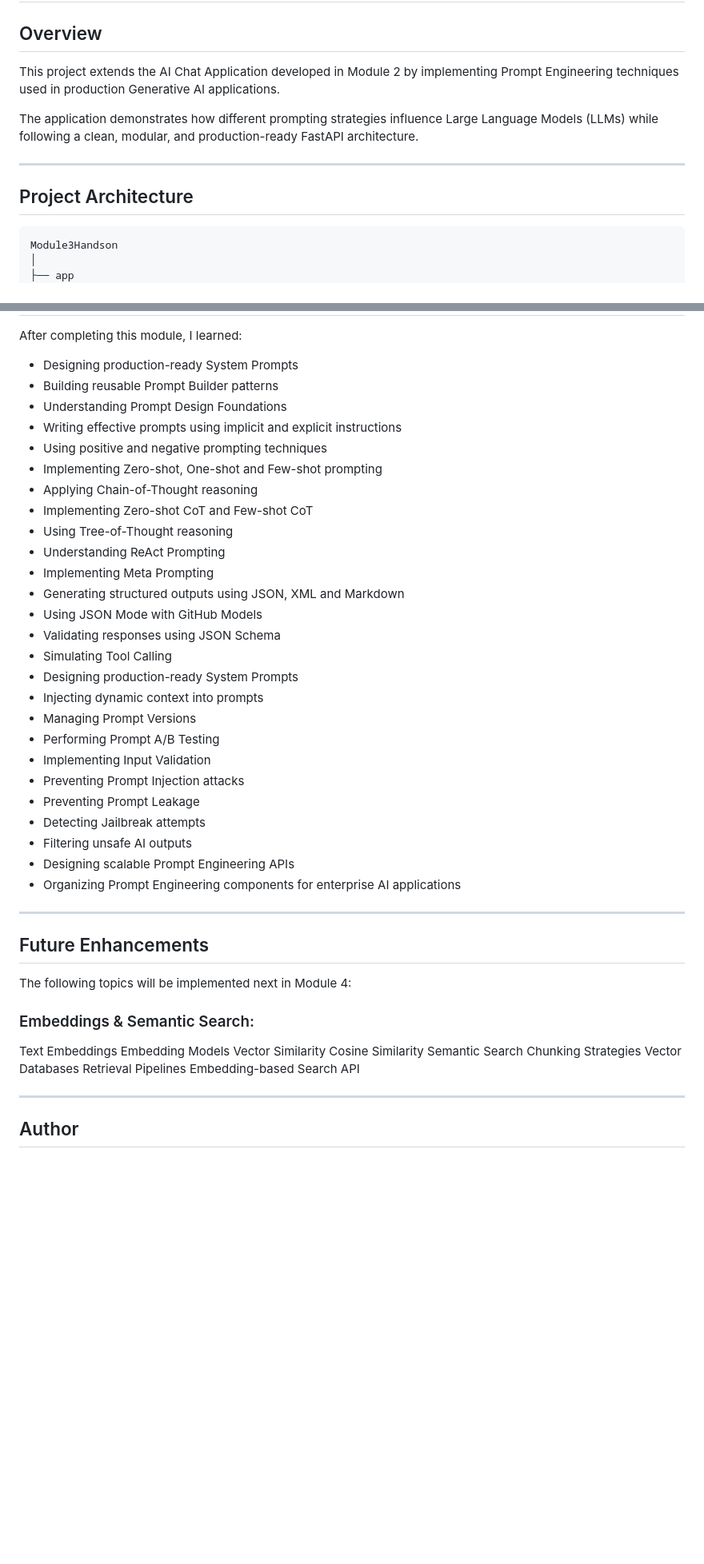
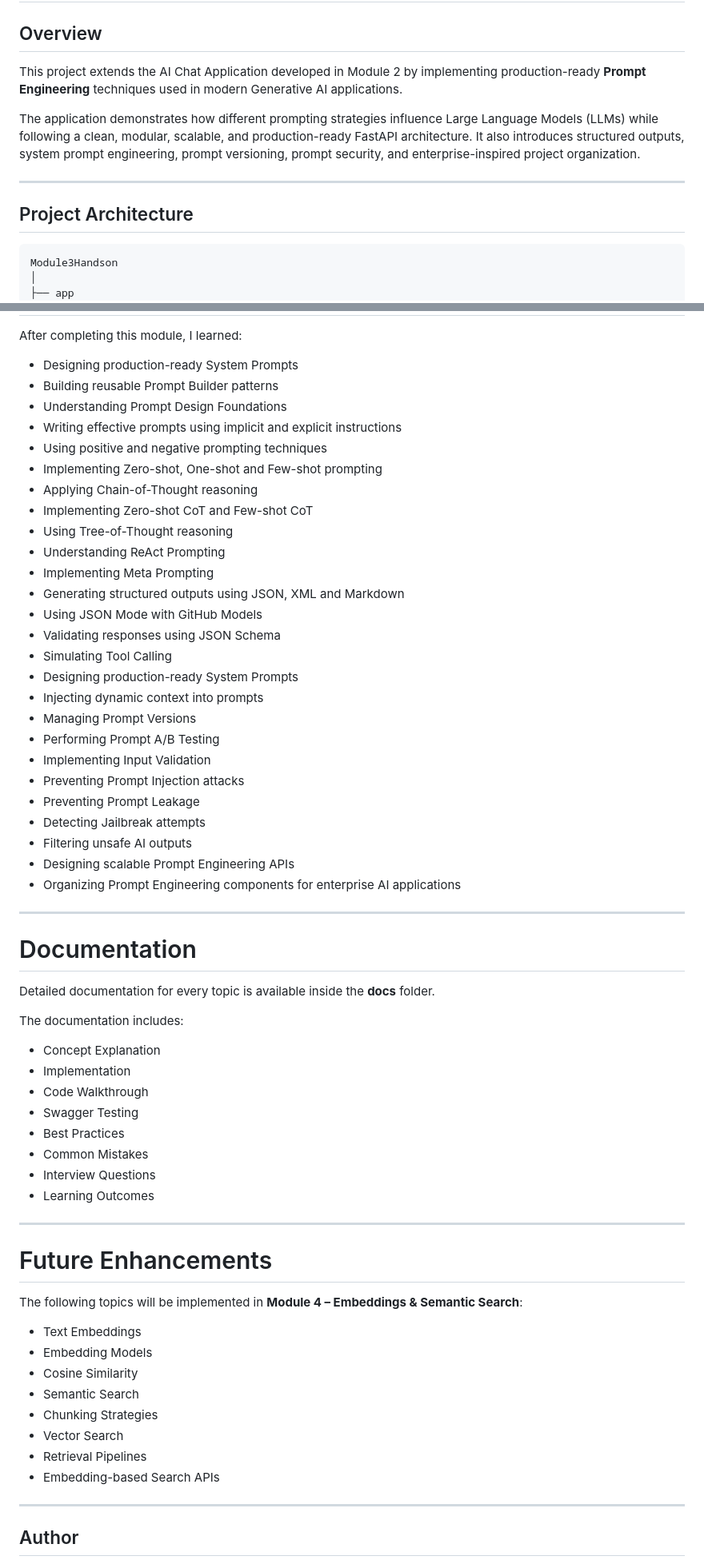
Before and after one commit to RameshSrinivasanJourney/ds_cross_skilling, a Markdown page: Module3Handson/README.md, 2 parts joined by grey strips. Shown at 80% size. GitHub-like rendering; blank space fills up the shorter version.

Commit message:
Complete Module 3: Prompt Engineering with structured outputs, system prompts, security, and A/B testing

````diff
--- a/Module3Handson/README.md
+++ b/Module3Handson/README.md
@@ -2,15 +2,15 @@
 
 ## Overview
 
-This project extends the AI Chat Application developed in Module 2 by implementing Prompt Engineering techniques used in production Generative AI applications.
+This project extends the AI Chat Application developed in Module 2 by implementing production-ready **Prompt Engineering** techniques used in modern Generative AI applications.
 
-The application demonstrates how different prompting strategies influence Large Language Models (LLMs) while following a clean, modular, and production-ready FastAPI architecture.
+The application demonstrates how different prompting strategies influence Large Language Models (LLMs) while following a clean, modular, scalable, and production-ready FastAPI architecture. It also introduces structured outputs, system prompt engineering, prompt versioning, prompt security, and enterprise-inspired project organization.
 
 ---
 
 ## Project Architecture
 
-```
+```text
 Module3Handson
 │
 ├── app
@@ -188,50 +220,64 @@ Centralized Security Service
 
 After completing this module, I learned:
 
-- Designing production-ready System Prompts
-- Building reusable Prompt Builder patterns
-- Understanding Prompt Design Foundations
-- Writing effective prompts using implicit and explicit instructions
-- Using positive and negative prompting techniques
-- Implementing Zero-shot, One-shot and Few-shot prompting
-- Applying Chain-of-Thought reasoning
-- Implementing Zero-shot CoT and Few-shot CoT
-- Using Tree-of-Thought reasoning
-- Understanding ReAct Prompting
-- Implementing Meta Prompting
-- Generating structured outputs using JSON, XML and Markdown
-- Using JSON Mode with GitHub Models
-- Validating responses using JSON Schema
-- Simulating Tool Calling
-- Designing production-ready System Prompts
-- Injecting dynamic context into prompts
-- Managing Prompt Versions
-- Performing Prompt A/B Testing
-- Implementing Input Validation
-- Preventing Prompt Injection attacks
-- Preventing Prompt Leakage
-- Detecting Jailbreak attempts
-- Filtering unsafe AI outputs
-- Designing scalable Prompt Engineering APIs
-- Organizing Prompt Engineering components for enterprise AI applications
+* Designing production-ready System Prompts
+* Building reusable Prompt Builder patterns
+* Understanding Prompt Design Foundations
+* Writing effective prompts using implicit and explicit instructions
+* Using positive and negative prompting techniques
+* Implementing Zero-shot, One-shot and Few-shot prompting
+* Applying Chain-of-Thought reasoning
+* Implementing Zero-shot CoT and Few-shot CoT
+* Using Tree-of-Thought reasoning
+* Understanding ReAct Prompting
+* Implementing Meta Prompting
+* Generating structured outputs using JSON, XML and Markdown
+* Using JSON Mode with GitHub Models
+* Validating responses using JSON Schema
+* Simulating Tool Calling
+* Designing production-ready System Prompts
+* Injecting dynamic context into prompts
+* Managing Prompt Versions
+* Performing Prompt A/B Testing
+* Implementing Input Validation
+* Preventing Prompt Injection attacks
+* Preventing Prompt Leakage
+* Detecting Jailbreak attempts
+* Filtering unsafe AI outputs
+* Designing scalable Prompt Engineering APIs
+* Organizing Prompt Engineering components for enterprise AI applications
 
 ---
 
-## Future Enhancements
+# Documentation
 
-The following topics will be implemented next in Module 4:
+Detailed documentation for every topic is available inside the **docs** folder.
 
-### Embeddings & Semantic Search:
+The documentation includes:
 
-Text Embeddings
-Embedding Models
-Vector Similarity
-Cosine Similarity
-Semantic Search
-Chunking Strategies
-Vector Databases
-Retrieval Pipelines
-Embedding-based Search API
+* Concept Explanation
+* Implementation
+* Code Walkthrough
+* Swagger Testing
+* Best Practices
+* Common Mistakes
+* Interview Questions
+* Learning Outcomes
+
+---
+
+# Future Enhancements
+
+The following topics will be implemented in **Module 4 – Embeddings & Semantic Search**:
+
+* Text Embeddings
+* Embedding Models
+* Cosine Similarity
+* Semantic Search
+* Chunking Strategies
+* Vector Search
+* Retrieval Pipelines
+* Embedding-based Search APIs
 
 ---
 
````
Also changed, not shown: other parts of Module3Handson/README.md (+149 -117 lines).
